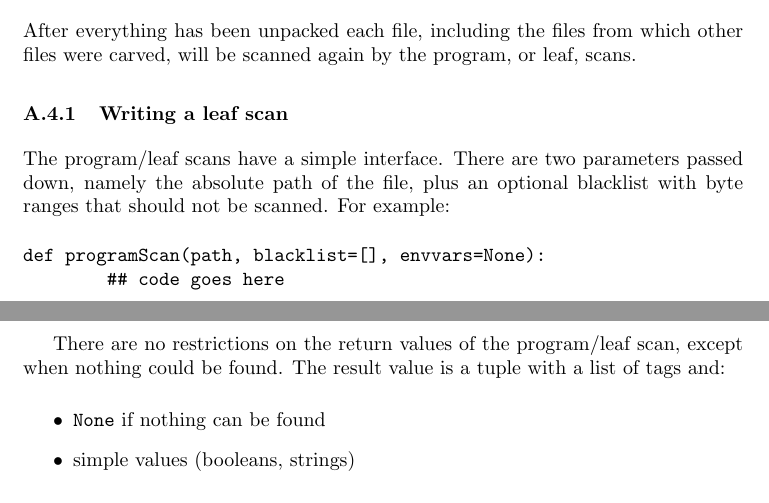
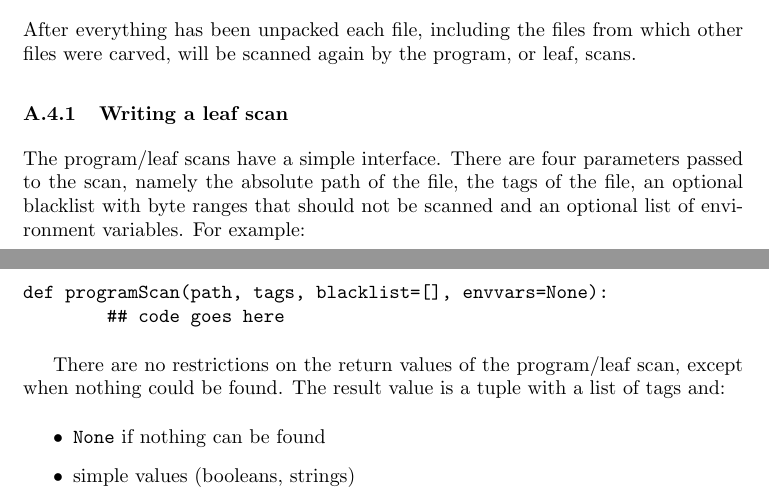
Before and after one commit to armijnhemel/binaryanalysis, a LaTeX document (doc/bat-manual.tex): two parts of pages 14 and 15 of 31, joined at a grey line, cut so that both start at the same text. Compiled offline with pdfLaTeX.

Commit message:
update to new data model

```diff
--- a/doc/bat-manual.tex
+++ b/doc/bat-manual.tex
@@ -824,12 +824,13 @@ other files were carved, will be scanned again by the program, or leaf, scans.
 
 \subsubsection{Writing a leaf scan}
 
-The program/leaf scans have a simple interface. There are two parameters
-passed down, namely the absolute path of the file, plus an optional blacklist
-with byte ranges that should not be scanned. For example:
-
-\begin{verbatim}
-def programScan(path, blacklist=[], envvars=None):
+The program/leaf scans have a simple interface. There are four parameters
+passed to the scan, namely the absolute path of the file, the tags of the file,
+an optional blacklist with byte ranges that should not be scanned and an
+optional list of environment variables. For example:
+
+\begin{verbatim}
+def programScan(path, tags, blacklist=[], envvars=None):
         ## code goes here
 \end{verbatim}
 
```
Also changed, not shown: doc/testsuite/bat-training5.tex (+2 -1 lines).
